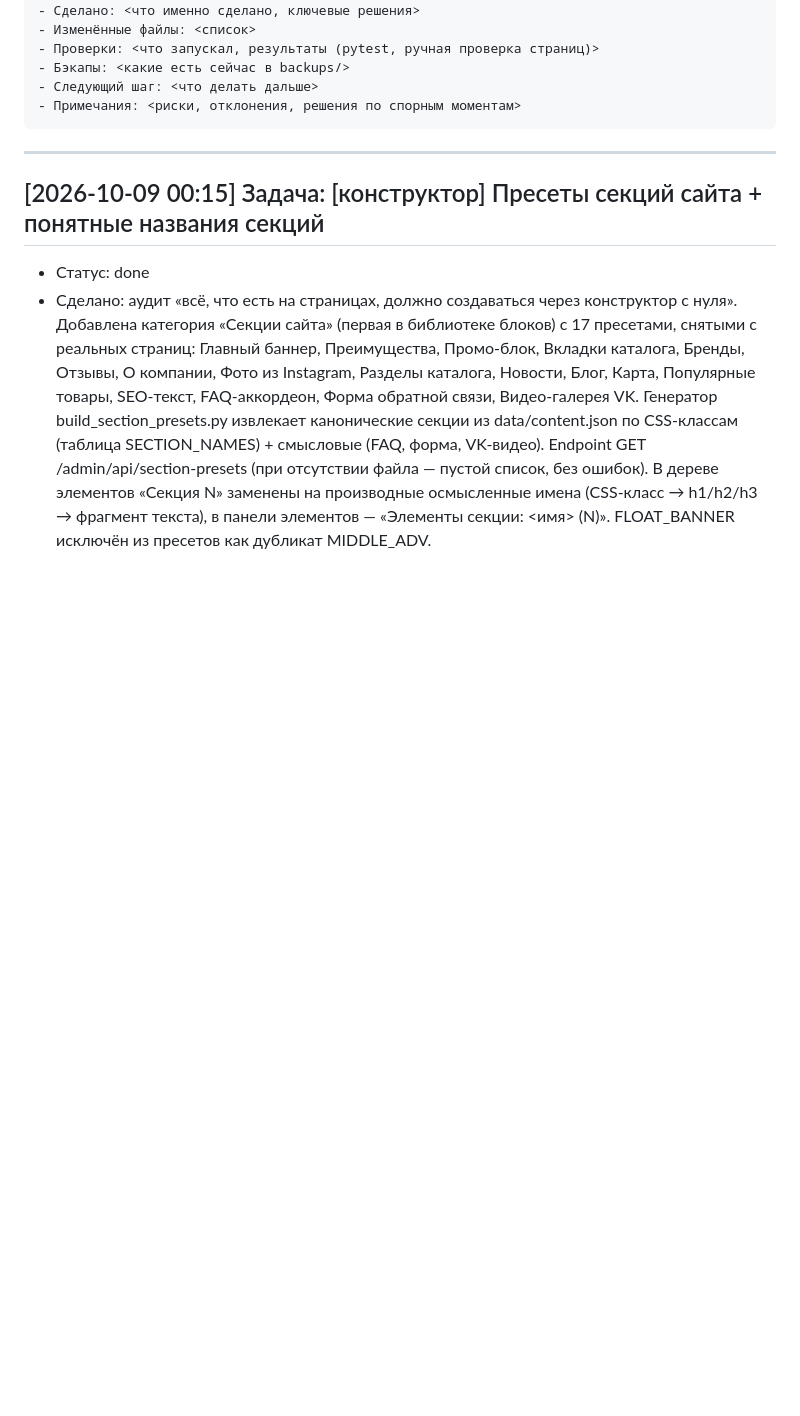
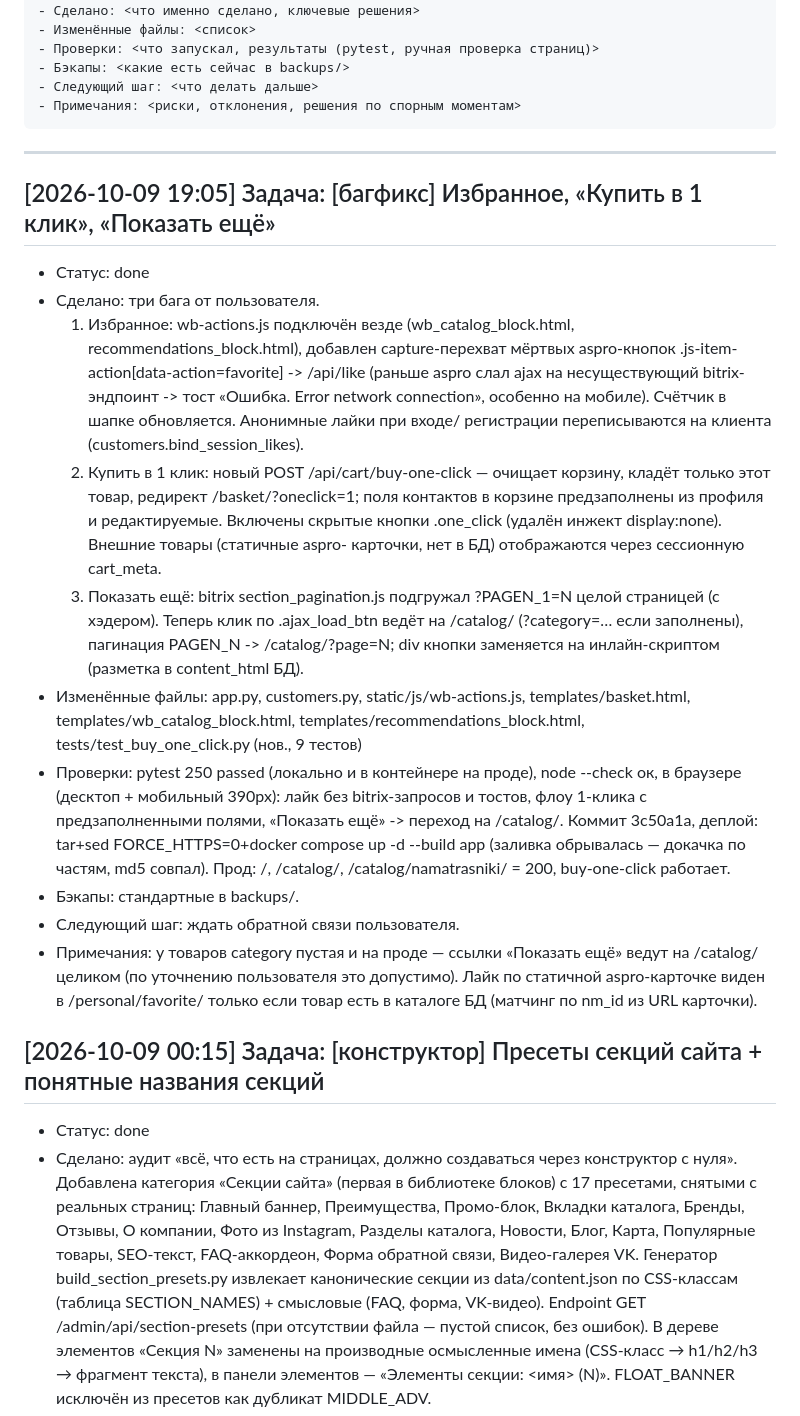
Before and after one commit to Un1v4rse/ekotoriya, a Markdown page: WORKLOG.md, the part around the change. Rendered like a GitHub page; blank space fills up the shorter version.

Commit message:
WORKLOG: фикс избранного, 1-клика и «Показать ещё» (2026-10-09)

````diff
--- a/WORKLOG.md
+++ b/WORKLOG.md
@@ -19,6 +19,40 @@
 ```
 
 ---
+
+## [2026-10-09 19:05] Задача: [багфикс] Избранное, «Купить в 1 клик», «Показать ещё»
+- Статус: done
+- Сделано: три бага от пользователя.
+  1) Избранное: wb-actions.js подключён везде (wb_catalog_block.html,
+     recommendations_block.html), добавлен capture-перехват мёртвых aspro-кнопок
+     .js-item-action[data-action=favorite] -> /api/like (раньше aspro слал ajax
+     на несуществующий bitrix-эндпоинт -> тост «Ошибка. Error network connection»,
+     особенно на мобиле). Счётчик в шапке обновляется. Анонимные лайки при входе/
+     регистрации переписываются на клиента (customers.bind_session_likes).
+  2) Купить в 1 клик: новый POST /api/cart/buy-one-click — очищает корзину,
+     кладёт только этот товар, редирект /basket/?oneclick=1; поля контактов в
+     корзине предзаполнены из профиля и редактируемые. Включены скрытые кнопки
+     .one_click (удалён инжект display:none). Внешние товары (статичные aspro-
+     карточки, нет в БД) отображаются через сессионную cart_meta.
+  3) Показать ещё: bitrix section_pagination.js подгружал ?PAGEN_1=N целой
+     страницей (с хэдером). Теперь клик по .ajax_load_btn ведёт на /catalog/
+     (?category=… если заполнены), пагинация PAGEN_N -> /catalog/?page=N;
+     div кнопки заменяется на <a> инлайн-скриптом (разметка в content_html БД).
+- Изменённые файлы: app.py, customers.py, static/js/wb-actions.js,
+  templates/basket.html, templates/wb_catalog_block.html,
+  templates/recommendations_block.html, tests/test_buy_one_click.py (нов., 9 тестов)
+- Проверки: pytest 250 passed (локально и в контейнере на проде), node --check ок,
+  в браузере (десктоп + мобильный 390px): лайк без bitrix-запросов и тостов,
+  флоу 1-клика с предзаполненными полями, «Показать ещё» -> переход на /catalog/.
+  Коммит 3c50a1a, деплой: tar+sed FORCE_HTTPS=0+docker compose up -d --build app
+  (заливка обрывалась — докачка по частям, md5 совпал). Прод: /, /catalog/,
+  /catalog/namatrasniki/ = 200, buy-one-click работает.
+- Бэкапы: стандартные в backups/.
+- Следующий шаг: ждать обратной связи пользователя.
+- Примечания: у товаров category пустая и на проде — ссылки «Показать ещё» ведут
+  на /catalog/ целиком (по уточнению пользователя это допустимо). Лайк по
+  статичной aspro-карточке виден в /personal/favorite/ только если товар есть
+  в каталоге БД (матчинг по nm_id из URL карточки).
 
 ## [2026-10-09 00:15] Задача: [конструктор] Пресеты секций сайта + понятные названия секций
 - Статус: done
````
